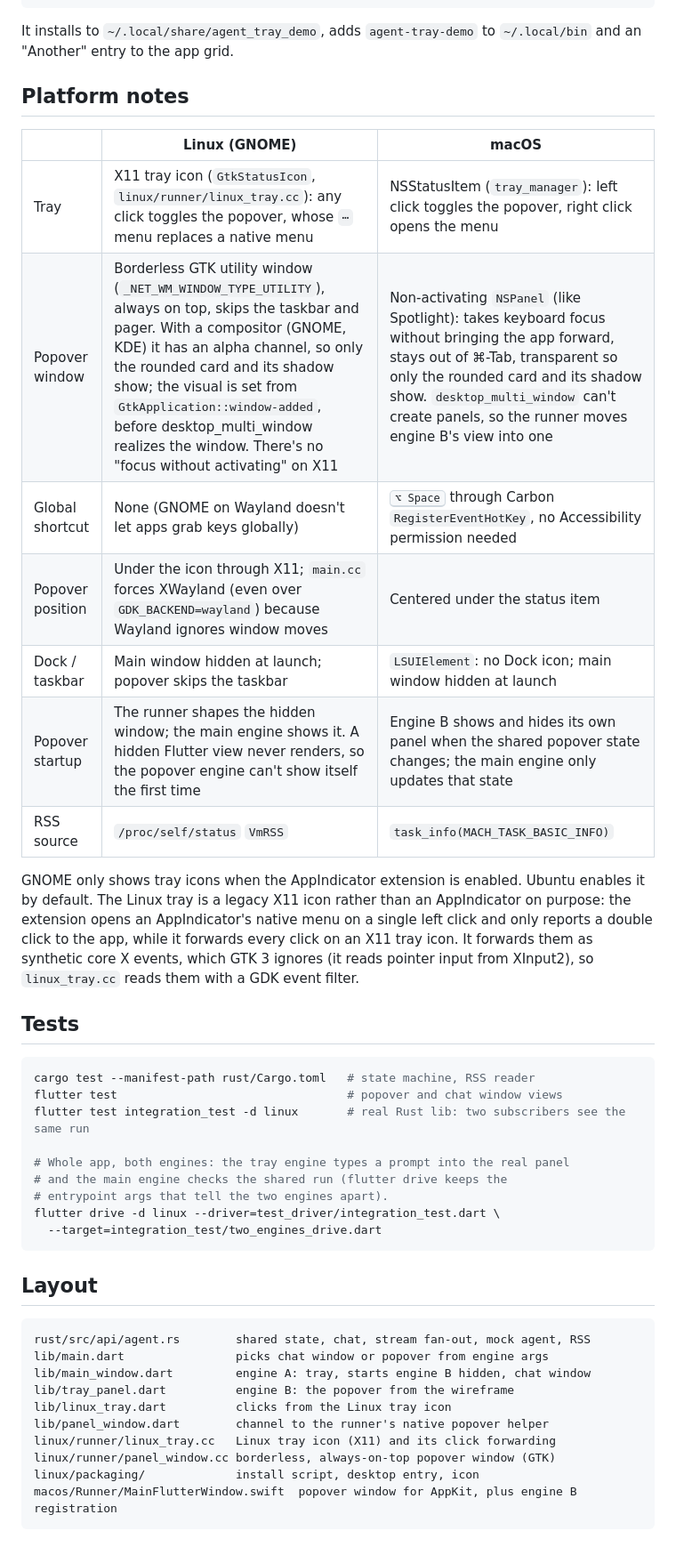
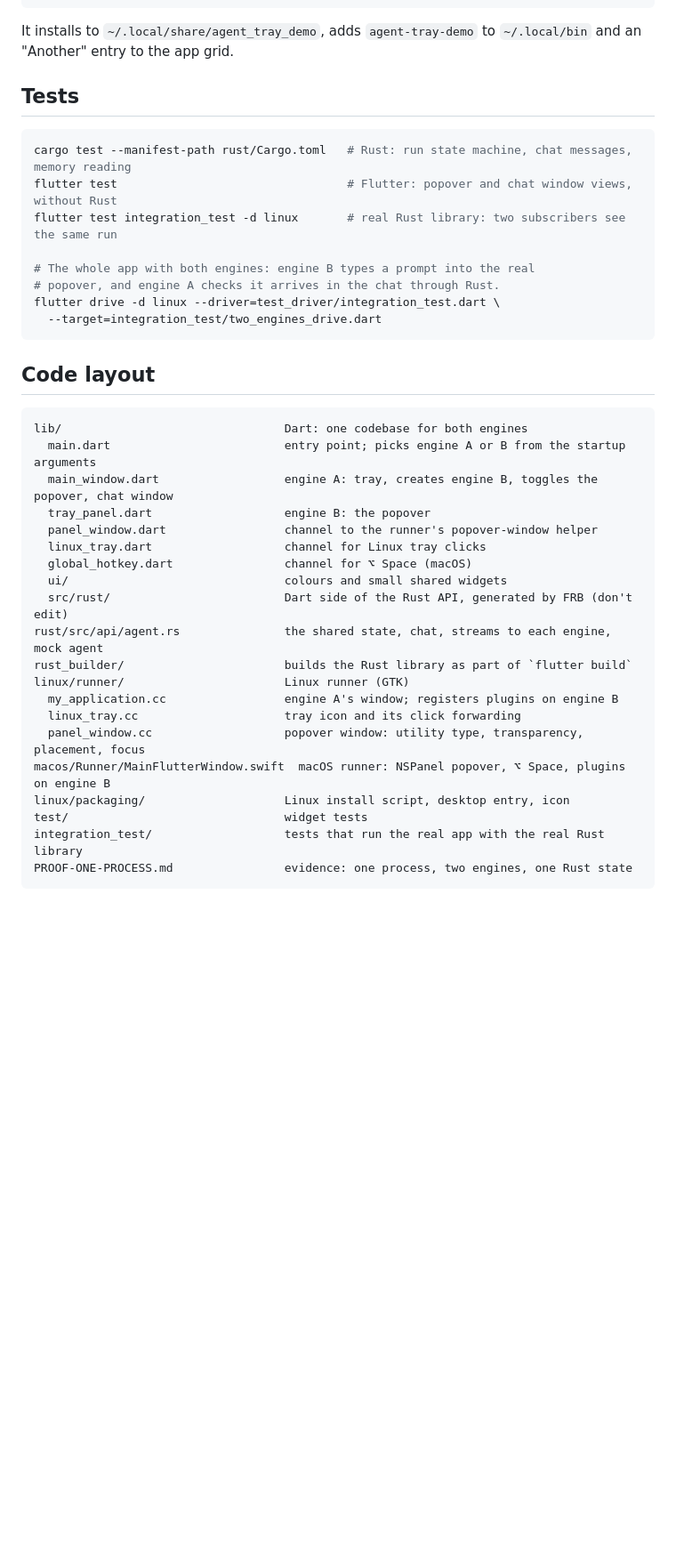
Before and after one commit to vymalo/frb-tray-spike, a Markdown page: README.md, the part around one of its changes. Shown at 89% size. Rendered like a GitHub page; blank space fills up the shorter version.

````diff
--- a/README.md
+++ b/README.md
@@ -85,51 +187,40 @@ linux/packaging/install.sh --uninstall
 It installs to `~/.local/share/agent_tray_demo`, adds `agent-tray-demo` to
 `~/.local/bin` and an "Another" entry to the app grid.
 
-## Platform notes
-
-| | Linux (GNOME) | macOS |
-|---|---|---|
-| Tray | X11 tray icon (`GtkStatusIcon`, `linux/runner/linux_tray.cc`): any click toggles the popover, whose `⋯` menu replaces a native menu | NSStatusItem (`tray_manager`): left click toggles the popover, right click opens the menu |
-| Popover window | Borderless GTK utility window (`_NET_WM_WINDOW_TYPE_UTILITY`), always on top, skips the taskbar and pager. With a compositor (GNOME, KDE) it has an alpha channel, so only the rounded card and its shadow show; the visual is set from `GtkApplication::window-added`, before desktop_multi_window realizes the window. There's no "focus without activating" on X11 | Non-activating `NSPanel` (like Spotlight): takes keyboard focus without bringing the app forward, stays out of ⌘-Tab, transparent so only the rounded card and its shadow show. `desktop_multi_window` can't create panels, so the runner moves engine B's view into one |
-| Global shortcut | None (GNOME on Wayland doesn't let apps grab keys globally) | <kbd>⌥ Space</kbd> through Carbon `RegisterEventHotKey`, no Accessibility permission needed |
-| Popover position | Under the icon through X11; `main.cc` forces XWayland (even over `GDK_BACKEND=wayland`) because Wayland ignores window moves | Centered under the status item |
-| Dock / taskbar | Main window hidden at launch; popover skips the taskbar | `LSUIElement`: no Dock icon; main window hidden at launch |
-| Popover startup | The runner shapes the hidden window; the main engine shows it. A hidden Flutter view never renders, so the popover engine can't show itself the first time | Engine B shows and hides its own panel when the shared popover state changes; the main engine only updates that state |
-| RSS source | `/proc/self/status` `VmRSS` | `task_info(MACH_TASK_BASIC_INFO)` |
-
-GNOME only shows tray icons when the AppIndicator extension is enabled. Ubuntu
-enables it by default. The Linux tray is a legacy X11 icon rather than an
-AppIndicator on purpose: the extension opens an AppIndicator's native menu on
-a single left click and only reports a double click to the app, while it
-forwards every click on an X11 tray icon. It forwards them as synthetic core X
-events, which GTK 3 ignores (it reads pointer input from XInput2), so
-`linux_tray.cc` reads them with a GDK event filter.
-
 ## Tests
 
 ```bash
-cargo test --manifest-path rust/Cargo.toml   # state machine, RSS reader
-flutter test                                 # popover and chat window views
-flutter test integration_test -d linux       # real Rust lib: two subscribers see the same run
+cargo test --manifest-path rust/Cargo.toml   # Rust: run state machine, chat messages, memory reading
+flutter test                                 # Flutter: popover and chat window views, without Rust
+flutter test integration_test -d linux       # real Rust library: two subscribers see the same run
 
-# Whole app, both engines: the tray engine types a prompt into the real panel
-# and the main engine checks the shared run (flutter drive keeps the
-# entrypoint args that tell the two engines apart).
+# The whole app with both engines: engine B types a prompt into the real
+# popover, and engine A checks it arrives in the chat through Rust.
 flutter drive -d linux --driver=test_driver/integration_test.dart \
   --target=integration_test/two_engines_drive.dart
 ```
 
-## Layout
+## Code layout
 
 ```
-rust/src/api/agent.rs        shared state, chat, stream fan-out, mock agent, RSS
-lib/main.dart                picks chat window or popover from engine args
-lib/main_window.dart         engine A: tray, starts engine B hidden, chat window
-lib/tray_panel.dart          engine B: the popover from the wireframe
-lib/linux_tray.dart          clicks from the Linux tray icon
-lib/panel_window.dart        channel to the runner's native popover helper
-linux/runner/linux_tray.cc   Linux tray icon (X11) and its click forwarding
-linux/runner/panel_window.cc borderless, always-on-top popover window (GTK)
-linux/packaging/             install script, desktop entry, icon
-macos/Runner/MainFlutterWindow.swift  popover window for AppKit, plus engine B registration
+lib/                                Dart: one codebase for both engines
+  main.dart                         entry point; picks engine A or B from the startup arguments
+  main_window.dart                  engine A: tray, creates engine B, toggles the popover, chat window
+  tray_panel.dart                   engine B: the popover
+  panel_window.dart                 channel to the runner's popover-window helper
+  linux_tray.dart                   channel for Linux tray clicks
+  global_hotkey.dart                channel for ⌥ Space (macOS)
+  ui/                               colours and small shared widgets
+  src/rust/                         Dart side of the Rust API, generated by FRB (don't edit)
+rust/src/api/agent.rs               the shared state, chat, streams to each engine, mock agent
+rust_builder/                       builds the Rust library as part of `flutter build`
+linux/runner/                       Linux runner (GTK)
+  my_application.cc                 engine A's window; registers plugins on engine B
+  linux_tray.cc                     tray icon and its click forwarding
+  panel_window.cc                   popover window: utility type, transparency, placement, focus
+macos/Runner/MainFlutterWindow.swift  macOS runner: NSPanel popover, ⌥ Space, plugins on engine B
+linux/packaging/                    Linux install script, desktop entry, icon
+test/                               widget tests
+integration_test/                   tests that run the real app with the real Rust library
+PROOF-ONE-PROCESS.md                evidence: one process, two engines, one Rust state
 ```
````
Also changed, not shown: other parts of README.md (+151 -49 lines).
